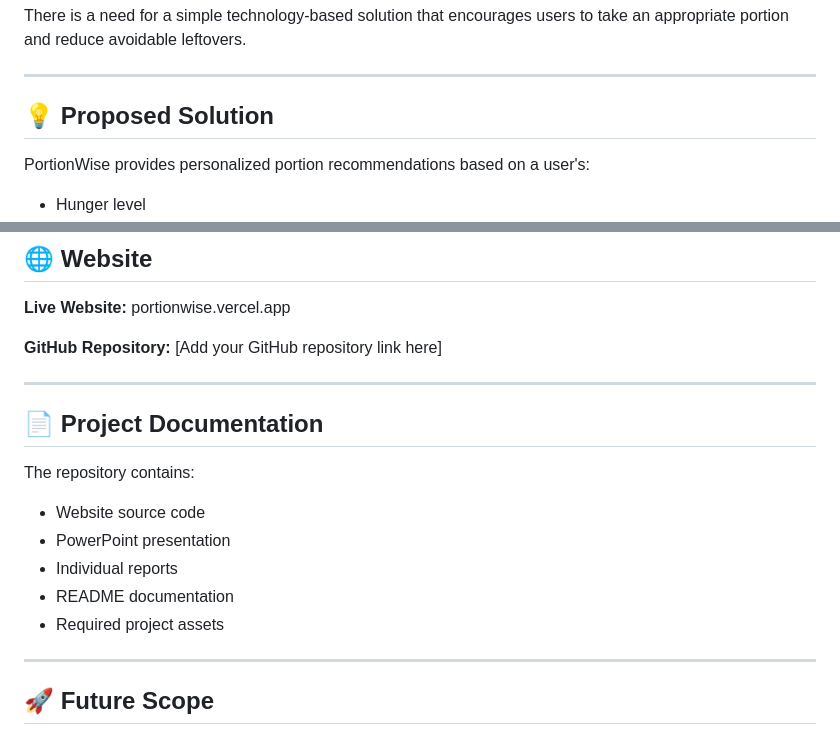
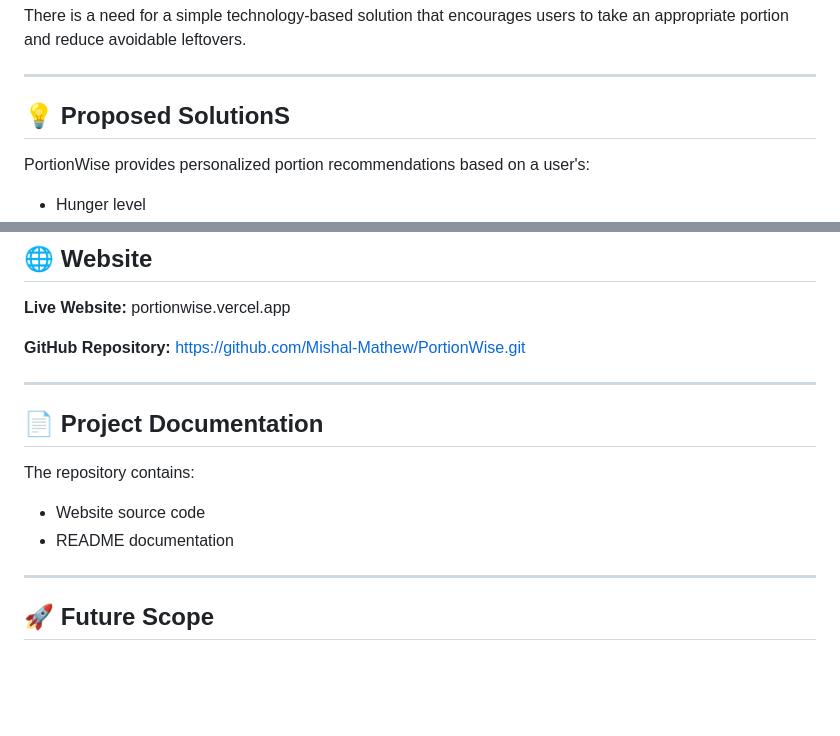
Before and after one commit to Mishal-Mathew/PortionWise, a Markdown page: README.md, 2 parts joined by grey strips. Rendered like a GitHub page; blank space fills up the shorter version.

```diff
--- a/README.md
+++ b/README.md
@@ -26,7 +26,7 @@ There is a need for a simple technology-based solution that encourages users to
 
 ---
 
-## 💡 Proposed Solution
+## 💡 Proposed SolutionS
 
 PortionWise provides personalized portion recommendations based on a user's:
 
@@ -155,7 +155,7 @@ The prototype demonstrates how a future system could incorporate machine-learnin
 portionwise.vercel.app
 
 **GitHub Repository:**
-[Add your GitHub repository link here]
+https://github.com/Mishal-Mathew/PortionWise.git
 
 ---
 
@@ -164,10 +164,7 @@ portionwise.vercel.app
 The repository contains:
 
 * Website source code
-* PowerPoint presentation
-* Individual reports
 * README documentation
-* Required project assets
 
 ---
 
```
